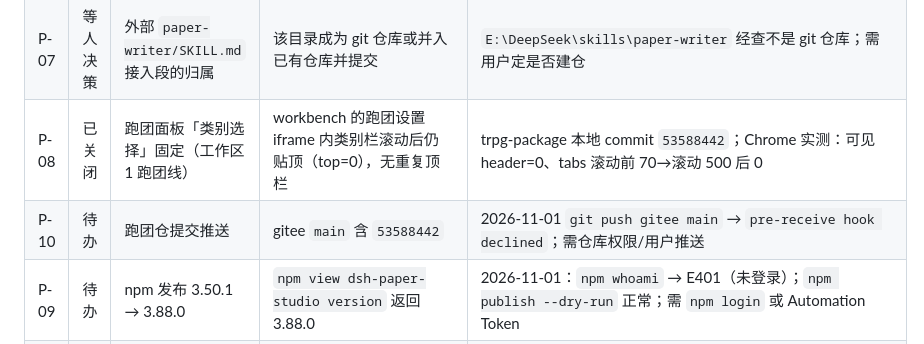
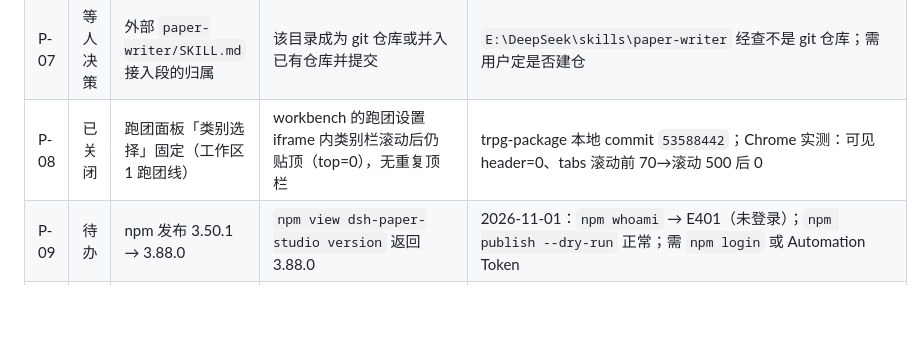
Before and after one commit to liuhaolong16/dsh-paper-studio, a Markdown page: docs/BACKLOG.md, the part around the change. GitHub-like rendering; blank space fills up the shorter version.

Commit message:
docs(backlog): 移除 trpg 条目（属另一会话，本工作区只管论文）

```diff
--- a/docs/BACKLOG.md
+++ b/docs/BACKLOG.md
@@ -15,7 +15,6 @@
 | P-06 | 已关闭 | 双远端推送 | gitee / github 均显示最新 main | v3.86.0 已 `git push gitee main` + `git push github main`（均 exit 0） |
 | P-07 | 等人决策 | 外部 `paper-writer/SKILL.md` 接入段的归属 | 该目录成为 git 仓库或并入已有仓库并提交 | `E:\DeepSeek\skills\paper-writer` 经查不是 git 仓库；需用户定是否建仓 |
 | P-08 | 已关闭 | 跑团面板「类别选择」固定（工作区1 跑团线） | workbench 的跑团设置 iframe 内类别栏滚动后仍贴顶（top=0），无重复顶栏 | trpg-package 本地 commit `53588442`；Chrome 实测：可见 header=0、tabs 滚动前 70→滚动 500 后 0 |
-| P-10 | 待办 | 跑团仓提交推送 | gitee `main` 含 `53588442` | 2026-11-01 `git push gitee main` → `pre-receive hook declined`；需仓库权限/用户推送 |
 | P-09 | 待办 | npm 发布 3.50.1 → 3.88.0 | `npm view dsh-paper-studio version` 返回 3.88.0 | 2026-11-01：`npm whoami` → E401（未登录）；`npm publish --dry-run` 正常；需 `npm login` 或 Automation Token |
 | P-12 | 已关闭 | 中文文献检索腿 | 中文关键词返回 ≥10 条可核验题录/摘要 | v3.89.0：`bin/zh-lit.cjs`（OpenAlex language:zh + type:article，selftest 4/4；实查「人工智能 智能体」命中 42636 条）；**不是 CNKI 全文库**，覆盖不全 |
 | P-13 | 已关闭 | SCI 分区/选刊专项 | 输入 AI Agent 方向 + 目标二至三区，输出候选刊 + 分区 + 匹配理由 | v3.89.0：`bin/venue-select.cjs`（LetPub 公开页，selftest 4/4；实查 KBS 1区 IF8 / AA-MAS 3区 IF2.4 / IEEE TKDE 2区 IF11.6）；以页面当日为准 |
```
